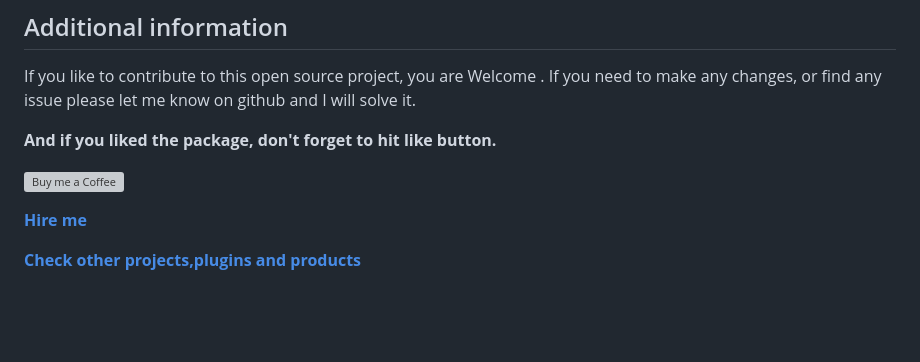
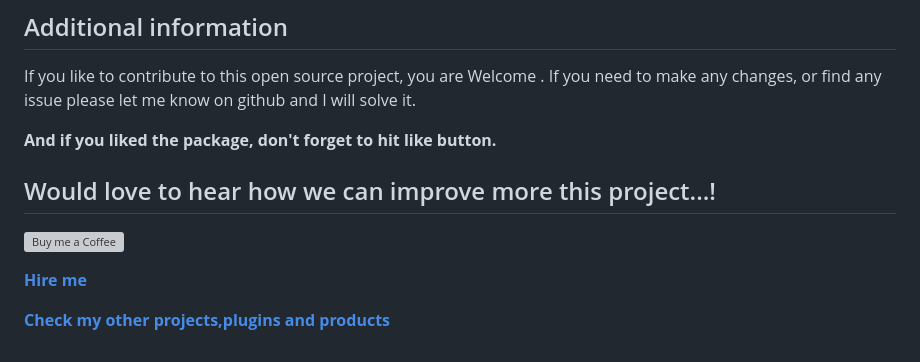
Before and after one commit to billthecoder046/to_csv, a Markdown page: README.md, the part around the change. GitHub-like rendering; blank space fills up the shorter version; grey boxes are pictures that could not be loaded.

```diff
--- a/README.md
+++ b/README.md
@@ -82,10 +82,10 @@ If you like to contribute to this open source project, you are Welcome .
 If you need to make any changes, or find any issue please let me know on github and I will solve it.
 
 **And if you liked the package, don't forget to hit like button.**
+## Would love to hear how we can improve more this project...!
 
 [![Buy me a Coffee ](https://wa.me/923058431046?text=I%20would%20like%20to%20buy%20you%20a%20coffee%20)](https://wa.me/923058431046?text=I%20would%20like%20to%20buy%20you%20a%20coffee%20)
 
-
 **[Hire me](https://wa.me/923058431046?text=I%20would%20like%20to%20hire%20you%20a%20coffee%20)**
 
-**[Check other projects,plugins and products](https://billthecoder.web.app/#/)**
+**[Check my other projects,plugins and products](https://billthecoder.web.app/#/)**
```
